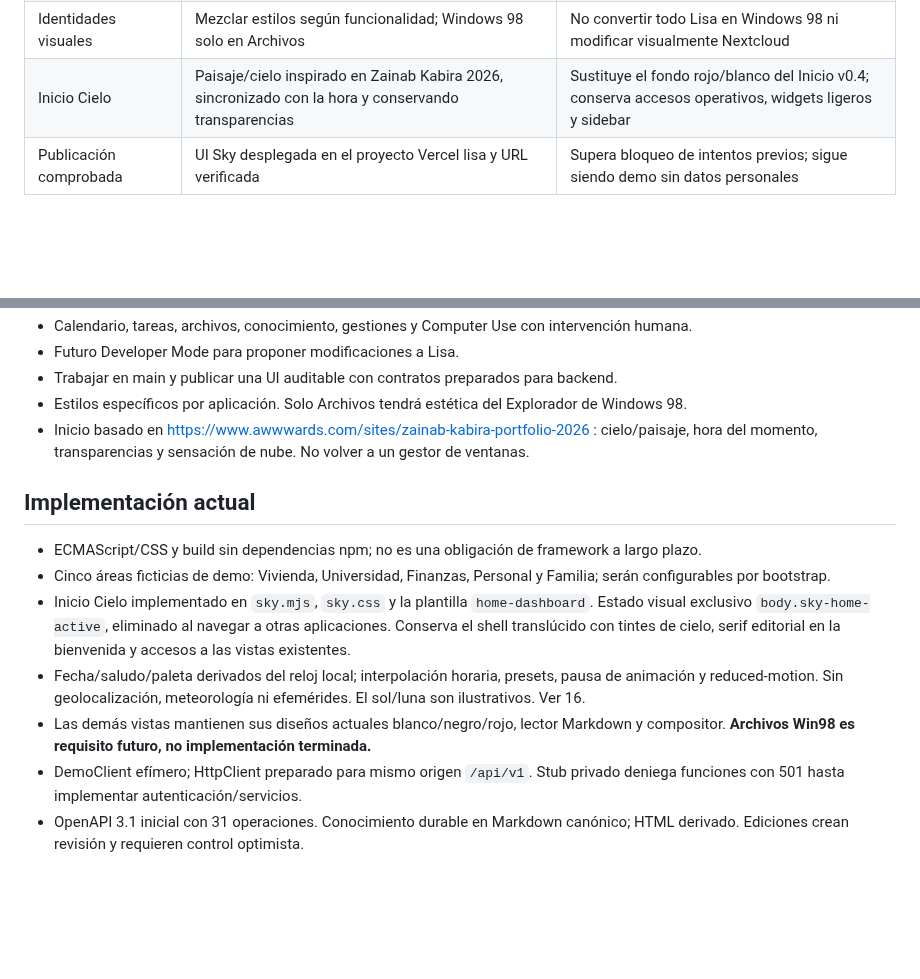
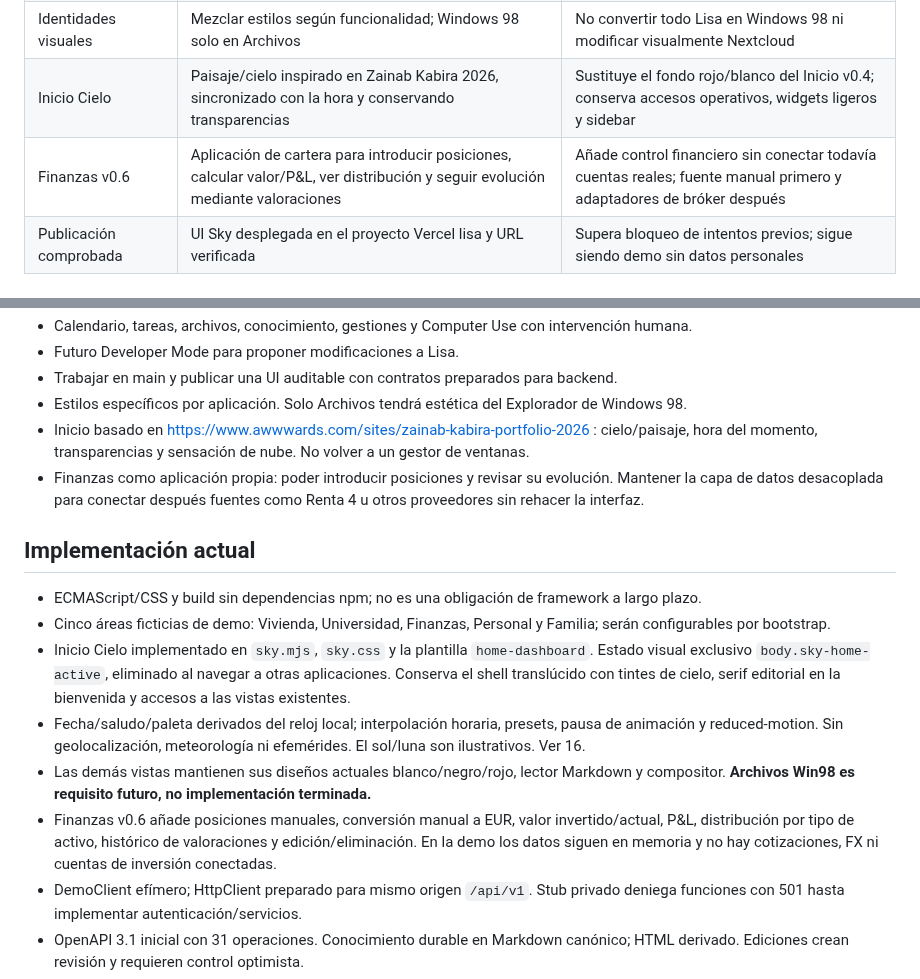
Before and after one commit to PabloPC05/lisa, a Markdown page: docs/09-decisiones-vigentes.md, 2 parts joined by grey strips. Rendered like a GitHub page; blank space fills up the shorter version.

Commit message:
docs: record finance portfolio decision

```diff
--- a/docs/09-decisiones-vigentes.md
+++ b/docs/09-decisiones-vigentes.md
@@ -16,6 +16,7 @@ Actualizado: 24-09-2026. Una instrucción posterior explícita del propietario p
 | Proyectos | Historial por proyecto; conversaciones fijables y archivables | Proyecto organiza, no concede permisos ni convierte chats en memoria |
 | Identidades visuales | Mezclar estilos según funcionalidad; Windows 98 solo en Archivos | No convertir todo Lisa en Windows 98 ni modificar visualmente Nextcloud |
 | Inicio Cielo | Paisaje/cielo inspirado en Zainab Kabira 2026, sincronizado con la hora y conservando transparencias | Sustituye el fondo rojo/blanco del Inicio v0.4; conserva accesos operativos, widgets ligeros y sidebar |
+| Finanzas v0.6 | Aplicación de cartera para introducir posiciones, calcular valor/P&L, ver distribución y seguir evolución mediante valoraciones | Añade control financiero sin conectar todavía cuentas reales; fuente manual primero y adaptadores de bróker después |
 | Publicación comprobada | UI Sky desplegada en el proyecto Vercel lisa y URL verificada | Supera bloqueo de intentos previos; sigue siendo demo sin datos personales |
 
 ## Confirmado por el propietario
@@ -30,6 +31,7 @@ Actualizado: 24-09-2026. Una instrucción posterior explícita del propietario p
 - Trabajar en main y publicar una UI auditable con contratos preparados para backend.
 - Estilos específicos por aplicación. Solo Archivos tendrá estética del Explorador de Windows 98.
 - Inicio basado en https://www.awwwards.com/sites/zainab-kabira-portfolio-2026 : cielo/paisaje, hora del momento, transparencias y sensación de nube. No volver a un gestor de ventanas.
+- Finanzas como aplicación propia: poder introducir posiciones y revisar su evolución. Mantener la capa de datos desacoplada para conectar después fuentes como Renta 4 u otros proveedores sin rehacer la interfaz.
 
 ## Implementación actual
 
@@ -38,6 +40,7 @@ Actualizado: 24-09-2026. Una instrucción posterior explícita del propietario p
 - Inicio Cielo implementado en `sky.mjs`, `sky.css` y la plantilla `home-dashboard`. Estado visual exclusivo `body.sky-home-active`, eliminado al navegar a otras aplicaciones. Conserva el shell translúcido con tintes de cielo, serif editorial en la bienvenida y accesos a las vistas existentes.
 - Fecha/saludo/paleta derivados del reloj local; interpolación horaria, presets, pausa de animación y reduced-motion. Sin geolocalización, meteorología ni efemérides. El sol/luna son ilustrativos. Ver 16.
 - Las demás vistas mantienen sus diseños actuales blanco/negro/rojo, lector Markdown y compositor. **Archivos Win98 es requisito futuro, no implementación terminada.**
+- Finanzas v0.6 añade posiciones manuales, conversión manual a EUR, valor invertido/actual, P&L, distribución por tipo de activo, histórico de valoraciones y edición/eliminación. En la demo los datos siguen en memoria y no hay cotizaciones, FX ni cuentas de inversión conectadas.
 - DemoClient efímero; HttpClient preparado para mismo origen `/api/v1`. Stub privado deniega funciones con 501 hasta implementar autenticación/servicios.
 - OpenAPI 3.1 inicial con 31 operaciones. Conocimiento durable en Markdown canónico; HTML derivado. Ediciones crean revisión y requieren control optimista.
 - Chats de proyecto guardados automáticamente dentro del proyecto; fuera, guardado explícito. `pinned` y `archived` son navegación, no controles de acceso ni memoria.
```
Also changed, not shown: other parts of docs/09-decisiones-vigentes.md (+1 -1 lines).
